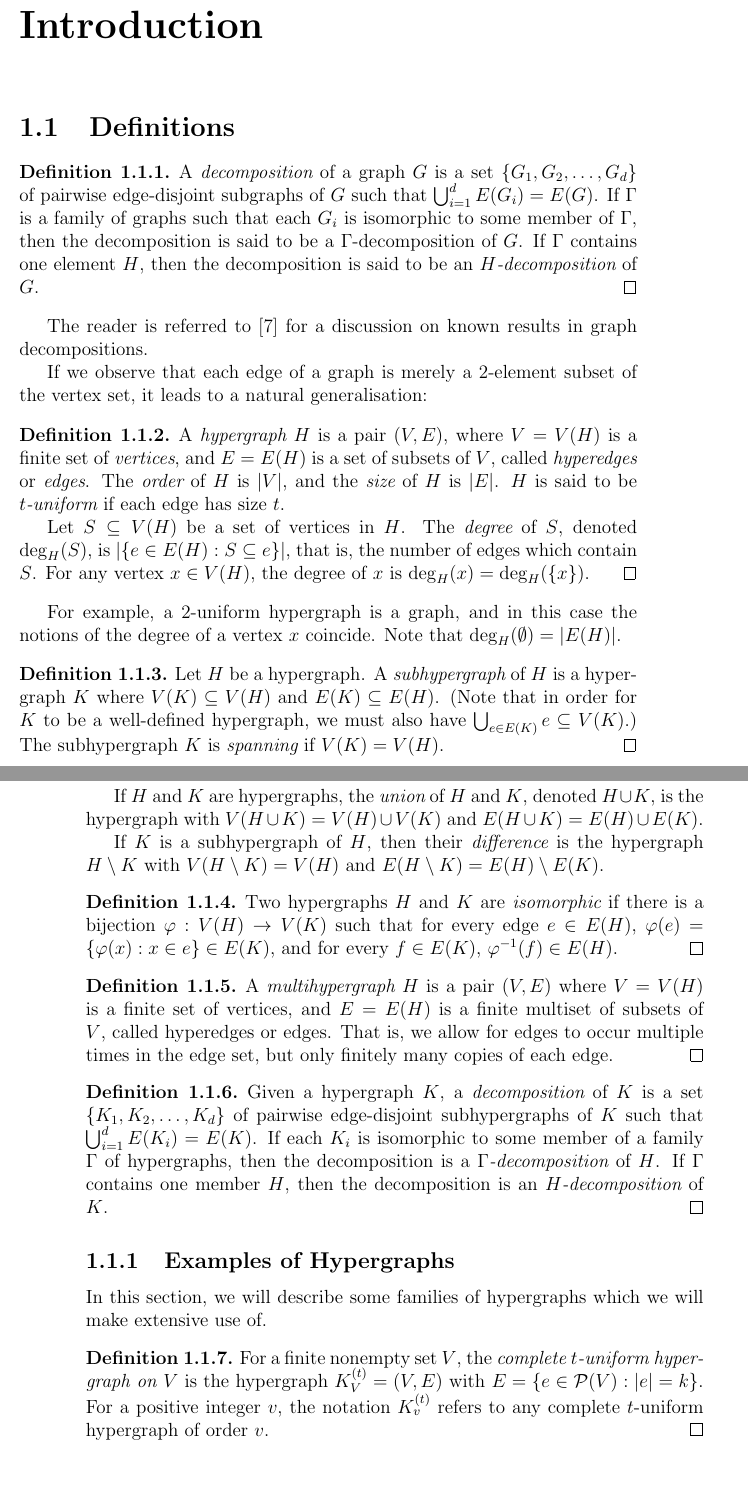
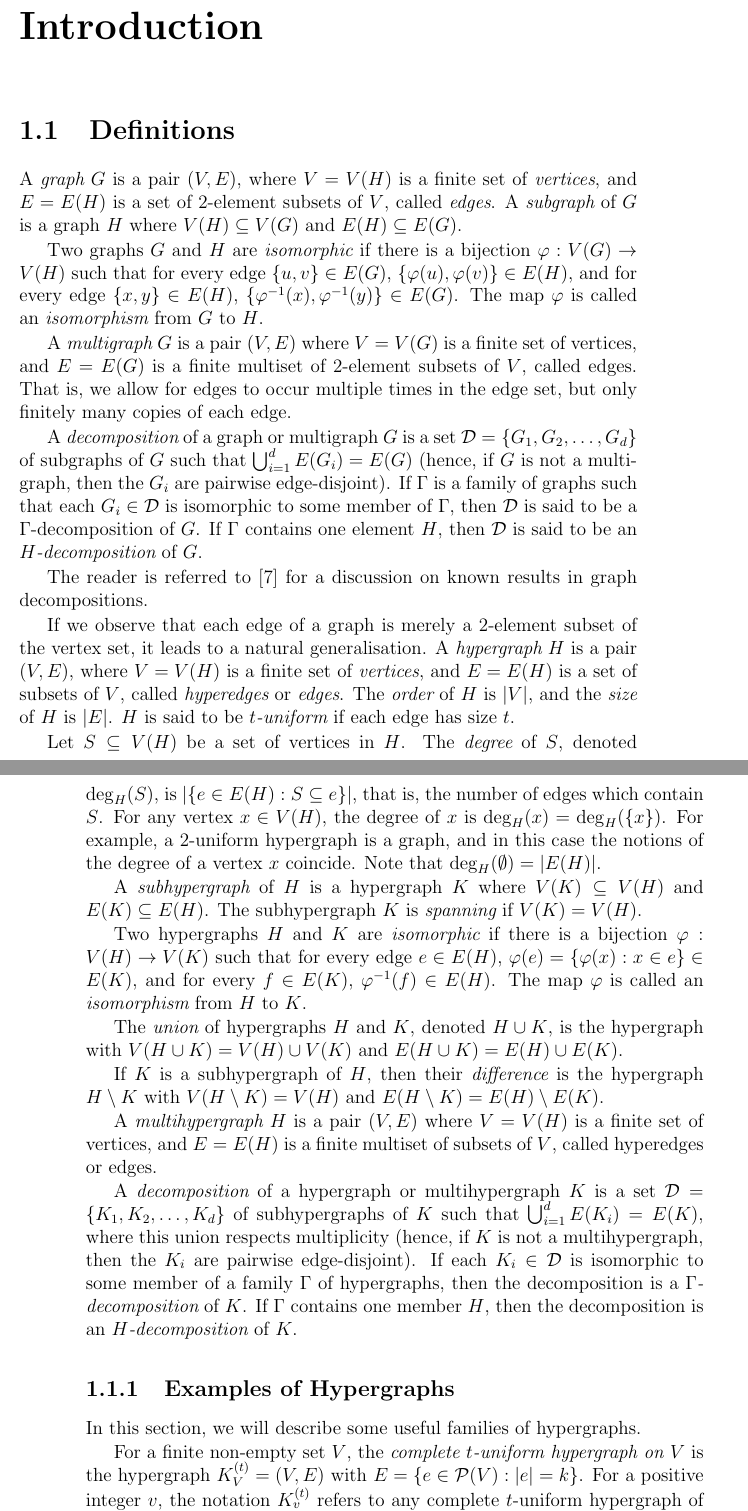
Before and after one commit to jgat/honours, a LaTeX thesis (thesis.tex, which reads src/introduction/definitions.tex): two parts of pages 5 and 6 of 54, joined at a grey line, cut so that both start at the same text, the shorter picture padded with empty space. Compiled offline with pdfLaTeX.

Commit message:
Editing Section 1.1

```diff
--- a/src/introduction/definitions.tex
+++ b/src/introduction/definitions.tex
@@ -2,23 +2,28 @@
 
 % TODO introductory sentence/paragraph?
 
-\begin{definition}
-A {\em decomposition} of a graph $G$ is a set $\{G_1, G_2, \ldots, G_d\}$ of
-pairwise edge-disjoint subgraphs of $G$ such that $\bigcup_{i=1}^d E(G_i) = E(G)$.
-If $\Gamma$ is a family of graphs such that each $G_i$ is isomorphic to some
-member of $\Gamma$, then the decomposition is said to be a $\Gamma$-decomposition of $G$.
-If $\Gamma$ contains one element $H$, then the decomposition is said to be an
+A {\em graph} $G$ is a pair $(V, E)$, where $V = V(H)$ is a finite set of {\em vertices}, and $E = E(H)$ is a set of $2$-element subsets of $V$, called {\em edges}.
+A {\em subgraph} of $G$ is a graph $H$ where $V(H) \subseteq V(G)$ and $E(H) \subseteq E(G)$.
+
+Two graphs $G$ and $H$ are {\em isomorphic} if there is a bijection $\varphi : V(G) \to V(H)$ such that for every edge $\{u, v\} \in E(G)$, $\{\varphi(u), \varphi(v)\} \in E(H)$, and for every edge $\{x, y\} \in E(H)$, $\{\varphi^{-1}(x), \varphi^{-1}(y)\} \in E(G)$. The map $\varphi$ is called an {\em isomorphism} from $G$ to $H$.
+
+%(Note that in order for $H$ to be a well-defined graph, we must also have $e \subseteq V(H)$ for each edge $e \in E(H)$.)
+
+A {\em multigraph} $G$ is a pair $(V, E)$ where $V = V(G)$ is a finite set of vertices, and $E = E(G)$ is a finite multiset of $2$-element subsets of $V$, called edges. That is, we allow for edges to occur multiple times in the
+edge set, but only finitely many copies of each edge.
+
+A {\em decomposition} of a graph or multigraph $G$ is a set $\mathcal{D} = \{G_1, G_2, \ldots, G_d\}$ of
+subgraphs of $G$ such that $\bigcup_{i=1}^d E(G_i) = E(G)$ (hence, if $G$ is not a multigraph, then the $G_i$ are pairwise edge-disjoint).
+If $\Gamma$ is a family of graphs such that each $G_i \in \mathcal{D}$ is isomorphic to some
+member of $\Gamma$, then $\mathcal{D}$ is said to be a $\Gamma$-decomposition of $G$.
+If $\Gamma$ contains one element $H$, then $\mathcal{D}$ is said to be an
 {\em $H$-decomposition} of $G$.
-\qed
-\end{definition}
 
 The reader is referred to \cite{bryant-graph} for a discussion on known results
 in graph decompositions.
 
 If we observe that each edge of a graph is merely a 2-element subset of the
-vertex set, it leads to a natural generalisation:
-
-\begin{definition}
+vertex set, it leads to a natural generalisation.
 A {\em hypergraph} $H$ is a pair $(V, E)$, where $V = V(H)$ is a finite set of
 {\em vertices}, and $E = E(H)$ is a set of subsets of $V$, called {\em
 hyperedges} or {\em edges}.
@@ -29,21 +34,17 @@ Let $S \subseteq V(H)$ be a set of vertices in $H$. The {\em degree} of $S$,
 denoted $\deg_H(S)$, is $|\{e \in E(H) : S \subseteq e\}|$, that is, the number
 of edges which contain $S$.
 For any vertex $x \in V(H)$, the degree of $x$ is $\deg_H(x) = \deg_H(\{x\})$.
-\qed
-\end{definition}
-
 For example, a $2$-uniform hypergraph is a graph, and in this case the notions
 of the degree of a vertex $x$ coincide. Note that $\deg_H(\emptyset) = |E(H)|$.
 
-\begin{definition}
-Let $H$ be a hypergraph. A {\em subhypergraph} of $H$ is a hypergraph $K$ where
-$V(K) \subseteq V(H)$ and $E(K) \subseteq E(H)$. (Note that in order for $K$
-to be a well-defined hypergraph, we must also have $\bigcup_{e \in E(K)} e
-\subseteq V(K)$.) The subhypergraph $K$ is {\em spanning} if $V(K) = V(H)$.
-\qed
-\end{definition}
+A {\em subhypergraph} of $H$ is a hypergraph $K$ where $V(K) \subseteq V(H)$ and $E(K) \subseteq E(H)$. The subhypergraph $K$ is {\em spanning} if $V(K) = V(H)$.
 
-If $H$ and $K$ are hypergraphs, the {\em union} of $H$ and $K$, denoted
+Two hypergraphs $H$ and $K$ are {\em isomorphic} if there is a bijection
+$\varphi : V(H) \to V(K)$ such that for every edge $e \in E(H)$,
+$\varphi(e) = \{\varphi(x) : x \in e\} \in E(K)$, and for every
+$f \in E(K)$, $\varphi^{-1}(f) \in E(H)$. The map $\varphi$ is called an {\em isomorphism} from $H$ to $K$.
+
+The {\em union} of hypergraphs $H$ and $K$, denoted
 $H \cup K$, is the hypergraph with $V(H \cup K) = V(H) \cup V(K)$ and
 $E(H \cup K) = E(H) \cup E(K)$.
 
@@ -51,41 +52,23 @@ If $K$ is a subhypergraph of $H$, then their {\em difference}
 is the hypergraph $H \setminus K$ with $V(H \setminus K) = V(H)$ and
 $E(H \setminus K) = E(H) \setminus E(K)$.
 
-\begin{definition}
-Two hypergraphs $H$ and $K$ are {\em isomorphic} if there is a bijection
-$\varphi : V(H) \to V(K)$ such that for every edge $e \in E(H)$,
-$\varphi(e) = \{\varphi(x) : x \in e\} \in E(K)$, and for every
-$f \in E(K)$, $\varphi^{-1}(f) \in E(H)$.
-\qed
-\end{definition}
-
-\begin{definition}
 A {\em multihypergraph} $H$ is a pair $(V, E)$ where $V = V(H)$ is a finite set
 of vertices, and $E = E(H)$ is a finite multiset of subsets of $V$, called
-hyperedges or edges. That is, we allow for edges to occur multiple times in the
-edge set, but only finitely many copies of each edge.
-\qed
-\end{definition}
+hyperedges or edges.
 
-\begin{definition}
-Given a hypergraph $K$, a {\em decomposition} of $K$ is a set $\{K_1,
-K_2, \ldots, K_d\}$ of pairwise edge-disjoint subhypergraphs of $K$ such that
-$\bigcup_{i=1}^d E(K_i) = E(K)$. If each $K_i$ is isomorphic to some member
+A {\em decomposition} of a hypergraph or multihypergraph $K$ is a set $\mathcal{D} = \{K_1,
+K_2, \ldots, K_d\}$ of subhypergraphs of $K$ such that
+$\bigcup_{i=1}^d E(K_i) = E(K)$, where this union respects multiplicity (hence, if $K$ is not a multihypergraph, then the $K_i$ are pairwise edge-disjoint).
+If each $K_i \in \mathcal{D}$ is isomorphic to some member
 of a family $\Gamma$ of hypergraphs, then the decomposition is a {\em
-$\Gamma$-decomposition} of $H$. If $\Gamma$ contains one member $H$, then the
+$\Gamma$-decomposition} of $K$. If $\Gamma$ contains one member $H$, then the
 decomposition is an {\em $H$-decomposition} of $K$.
-\qed
-\end{definition}
 
 \subsection{Examples of Hypergraphs}
 
-In this section, we will describe some families of hypergraphs which we will
-make extensive use of.
+In this section, we will describe some useful families of hypergraphs.
 
-\begin{definition}
-For a finite nonempty set $V$, the {\em complete $t$-uniform hypergraph on $V$}
+For a finite non-empty set $V$, the {\em complete $t$-uniform hypergraph on $V$}
 is the hypergraph $K_V^{(t)} = (V, E)$ with $E = \{e \in \mathcal{P}(V) : |e| = k\}$.
 For a positive integer $v$, the notation $K_v^{(t)}$ refers to any complete
 $t$-uniform hypergraph of order $v$.
-\qed
-\end{definition}
```
Also changed, not shown: src/introduction/definitions.tex (12 more changed lines).
